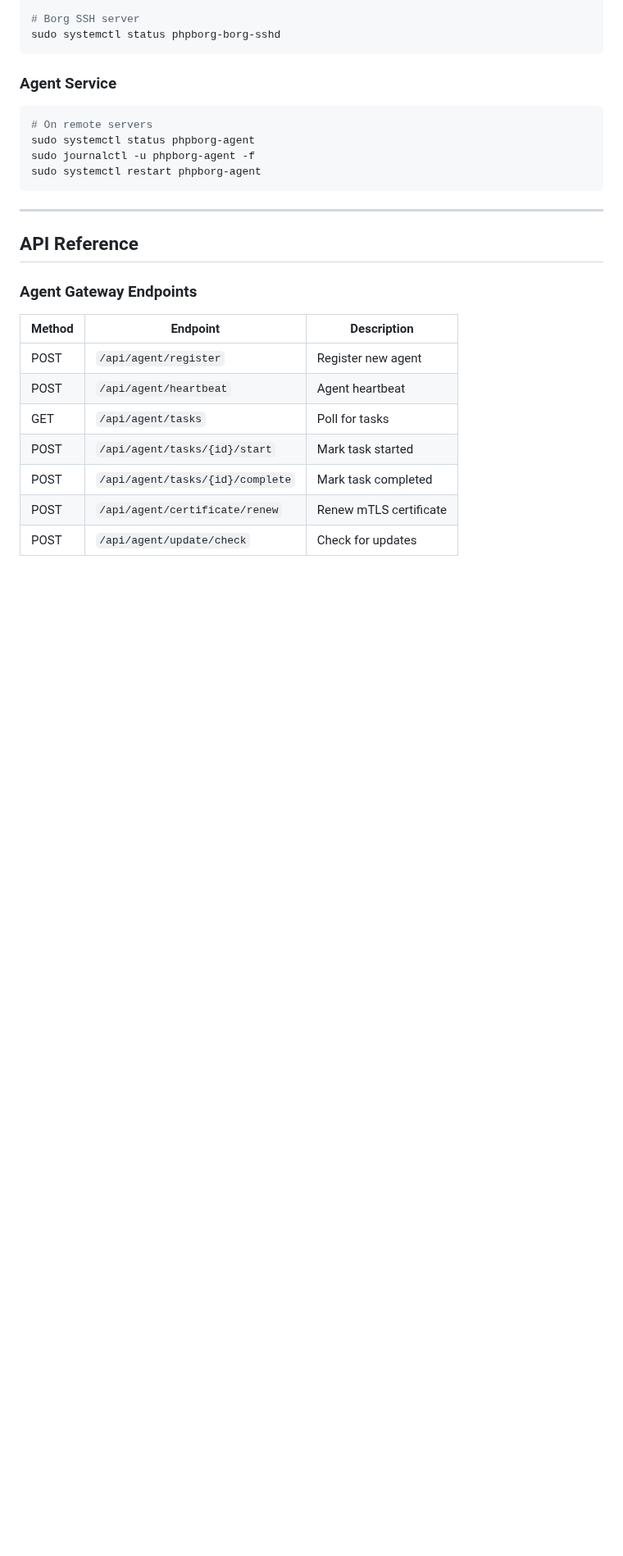
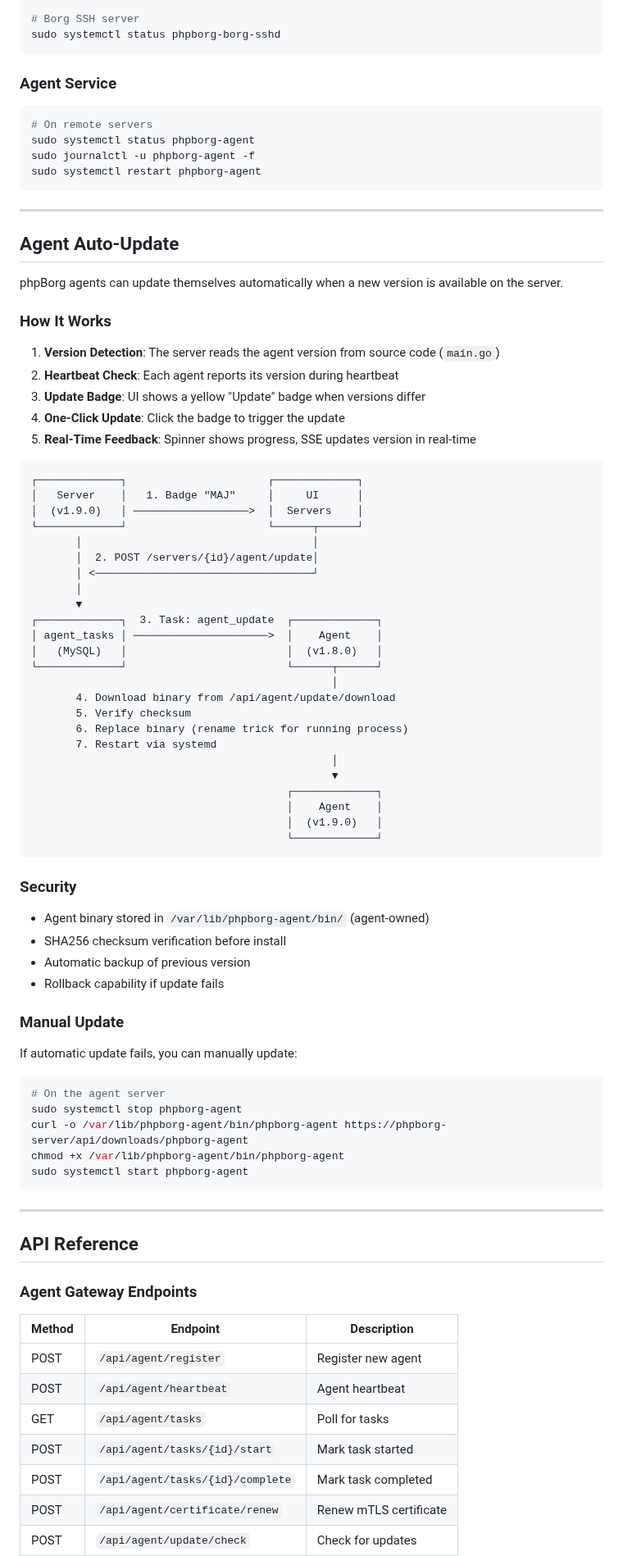
Before and after one commit to altzone/phpBorg, a Markdown page: README.md, the part around the change. Shown at 82% size. Rendered like a GitHub page; blank space fills up the shorter version.

Commit message:
docs: Add Agent Auto-Update section to README
- Document the auto-update workflow with diagram
- Explain security measures (checksum, backup, rollback)
- Add manual update instructions as fallback

````diff
--- a/README.md
+++ b/README.md
@@ -337,6 +337,66 @@ sudo systemctl restart phpborg-agent
 
 ---
 
+## Agent Auto-Update
+
+phpBorg agents can update themselves automatically when a new version is available on the server.
+
+### How It Works
+
+1. **Version Detection**: The server reads the agent version from source code (`main.go`)
+2. **Heartbeat Check**: Each agent reports its version during heartbeat
+3. **Update Badge**: UI shows a yellow "Update" badge when versions differ
+4. **One-Click Update**: Click the badge to trigger the update
+5. **Real-Time Feedback**: Spinner shows progress, SSE updates version in real-time
+
+```
+┌─────────────┐                      ┌─────────────┐
+│   Server    │   1. Badge "MAJ"     │     UI      │
+│  (v1.9.0)   │ ──────────────────>  │  Servers    │
+└─────────────┘                      └──────┬──────┘
+       │                                    │
+       │  2. POST /servers/{id}/agent/update│
+       │ <──────────────────────────────────┘
+       │
+       ▼
+┌─────────────┐  3. Task: agent_update  ┌─────────────┐
+│ agent_tasks │ ─────────────────────>  │    Agent    │
+│   (MySQL)   │                         │  (v1.8.0)   │
+└─────────────┘                         └──────┬──────┘
+                                               │
+       4. Download binary from /api/agent/update/download
+       5. Verify checksum
+       6. Replace binary (rename trick for running process)
+       7. Restart via systemd
+                                               │
+                                               ▼
+                                        ┌─────────────┐
+                                        │    Agent    │
+                                        │  (v1.9.0)   │
+                                        └─────────────┘
+```
+
+### Security
+
+- Agent binary stored in `/var/lib/phpborg-agent/bin/` (agent-owned)
+- SHA256 checksum verification before install
+- Automatic backup of previous version
+- Rollback capability if update fails
+
+### Manual Update
+
+If automatic update fails, you can manually update:
+
+```bash
+# On the agent server
+sudo systemctl stop phpborg-agent
+curl -o /var/lib/phpborg-agent/bin/phpborg-agent https://phpborg-server/api/downloads/phpborg-agent
+chmod +x /var/lib/phpborg-agent/bin/phpborg-agent
+sudo systemctl start phpborg-agent
+```
+
+---
+
 ## API Reference
 
 ### Agent Gateway Endpoints
````
